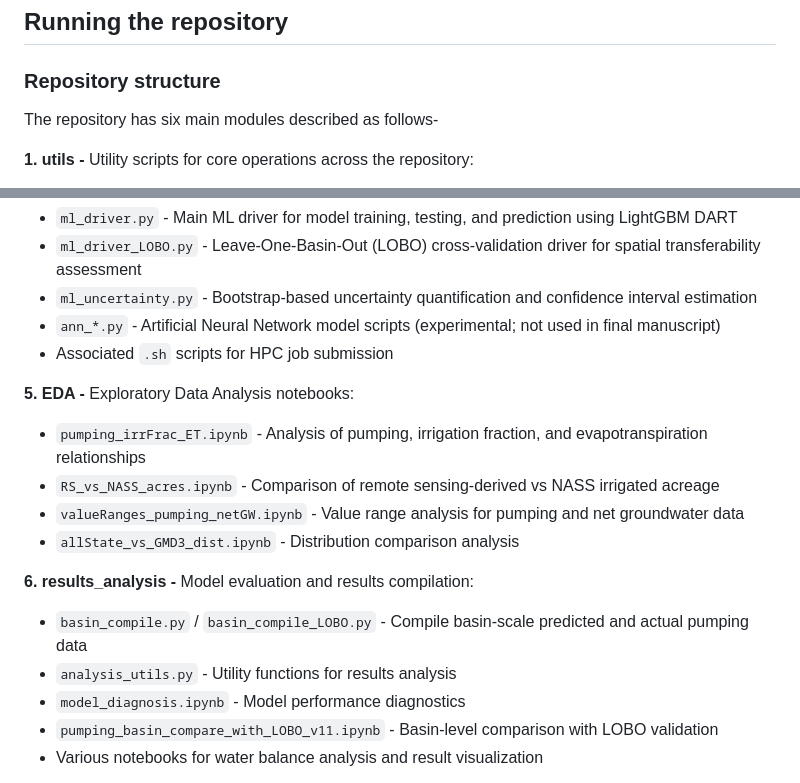
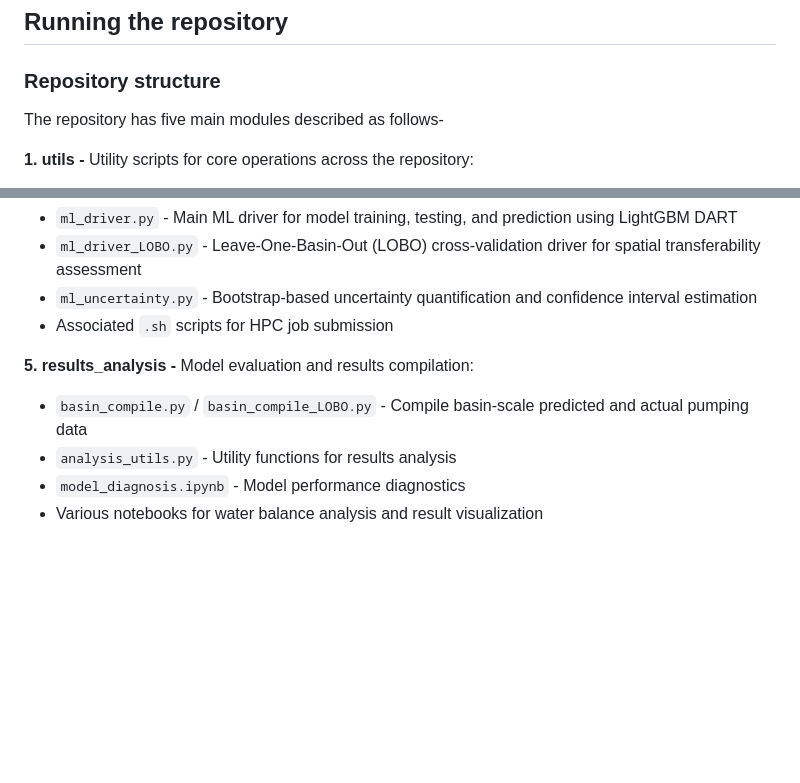
Before and after one commit to mdfahimhasan/WestUS_pumping, a Markdown page: README.md, 2 parts joined by grey strips. Drawn GitHub-style; blank space fills up the shorter version.

Commit message:
Remove EDA section from README

```diff
--- a/README.md
+++ b/README.md
@@ -17,7 +17,7 @@ Efforts to monitor groundwater pumping for irrigation in the Western United Stat
 ## Running the repository
 
 ### Repository structure
-The repository has six main modules described as follows-
+The repository has five main modules described as follows-
 
 __1. utils -__ Utility scripts for core operations across the repository:
 - `raster_ops.py` - Raster processing (read/write arrays, clipping, resampling, masking)
@@ -41,20 +41,12 @@ __4. models -__ Core machine learning module:
 - `ml_driver.py` - Main ML driver for model training, testing, and prediction using LightGBM DART
 - `ml_driver_LOBO.py` - Leave-One-Basin-Out (LOBO) cross-validation driver for spatial transferability assessment
 - `ml_uncertainty.py` - Bootstrap-based uncertainty quantification and confidence interval estimation
-- `ann_*.py` - Artificial Neural Network model scripts (experimental; not used in final manuscript)
 - Associated `.sh` scripts for HPC job submission
 
-__5. EDA -__ Exploratory Data Analysis notebooks:
-- `pumping_irrFrac_ET.ipynb` - Analysis of pumping, irrigation fraction, and evapotranspiration relationships
-- `RS_vs_NASS_acres.ipynb` - Comparison of remote sensing-derived vs NASS irrigated acreage
-- `valueRanges_pumping_netGW.ipynb` - Value range analysis for pumping and net groundwater data
-- `allState_vs_GMD3_dist.ipynb` - Distribution comparison analysis
-
-__6. results_analysis -__ Model evaluation and results compilation:
+__5. results_analysis -__ Model evaluation and results compilation:
 - `basin_compile.py` / `basin_compile_LOBO.py` - Compile basin-scale predicted and actual pumping data
 - `analysis_utils.py` - Utility functions for results analysis
 - `model_diagnosis.ipynb` - Model performance diagnostics
-- `pumping_basin_compare_with_LOBO_v11.ipynb` - Basin-level comparison with LOBO validation
 - Various notebooks for water balance analysis and result visualization
 
 The __utils__ module does not require direct execution. Other modules should be executed using their respective driver files. __Please reach out to the authors for additional support in running this repository.__
```
